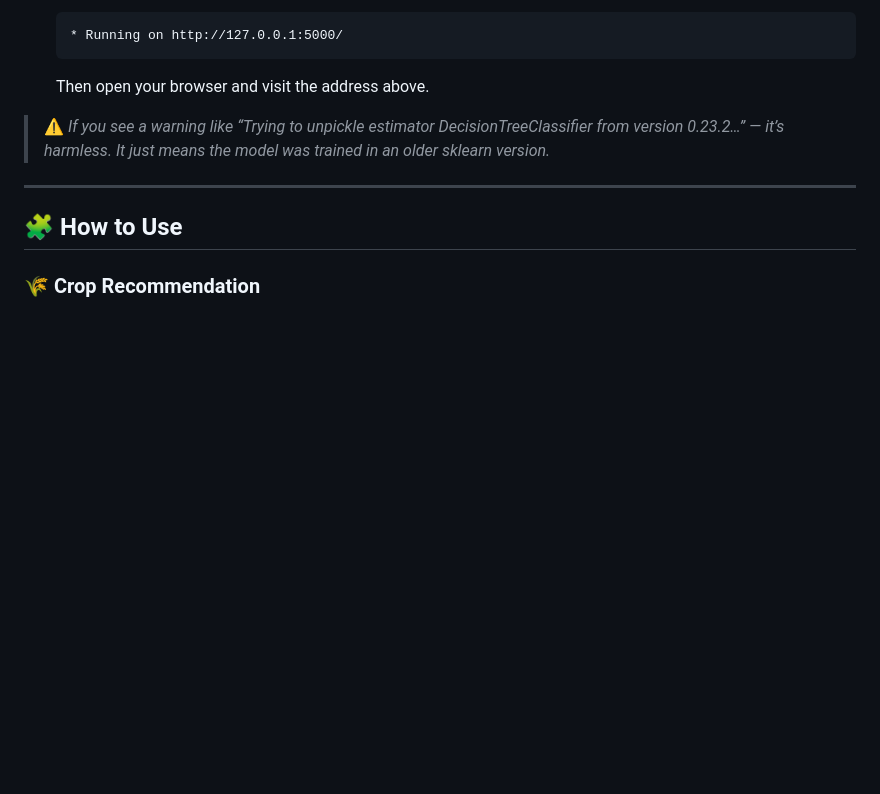
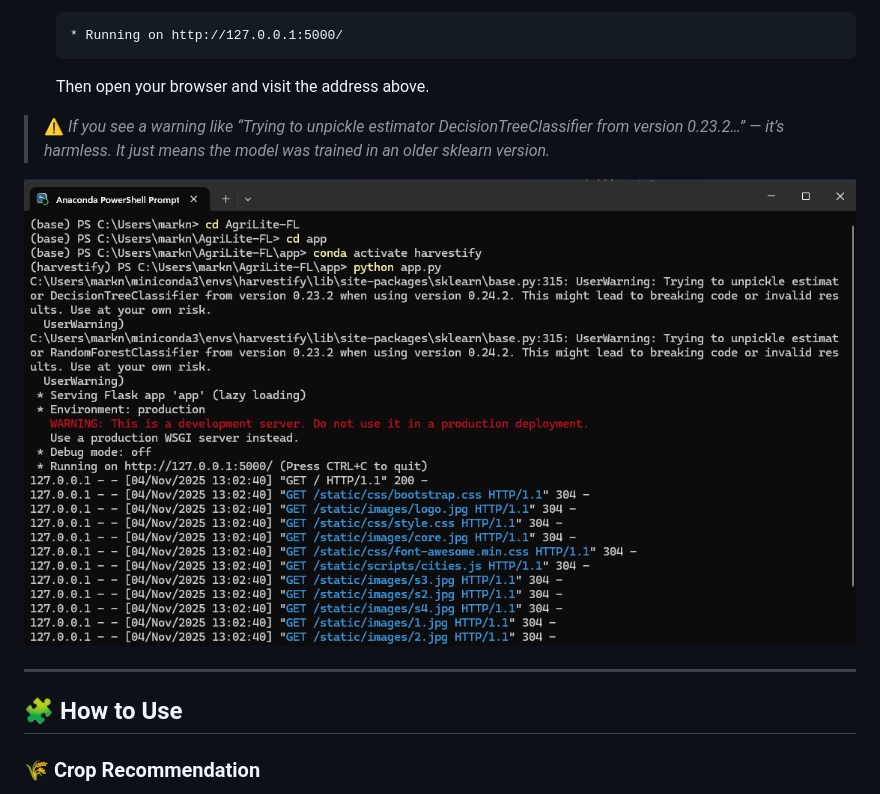
Before and after one commit to marknature/AgriLite-FL, a Markdown page: README.md, the part around one of its changes. GitHub-like rendering; blank space fills up the shorter version.

Commit message:
Add images to README for enhanced clarity
Added images to README for better visualization.

```diff
--- a/README.md
+++ b/README.md
@@ -136,6 +138,8 @@ Follow these steps to run **AgriLite-FL** on your machine:
 
 > ⚠️ *If you see a warning like “Trying to unpickle estimator DecisionTreeClassifier from version 0.23.2…” — it’s harmless. It just means the model was trained in an older sklearn version.*
 
+![How to run!](run.png)
+
 ---
 
 ## 🧩 How to Use
```
Also changed, not shown: other parts of README.md (+2 -0 lines).
